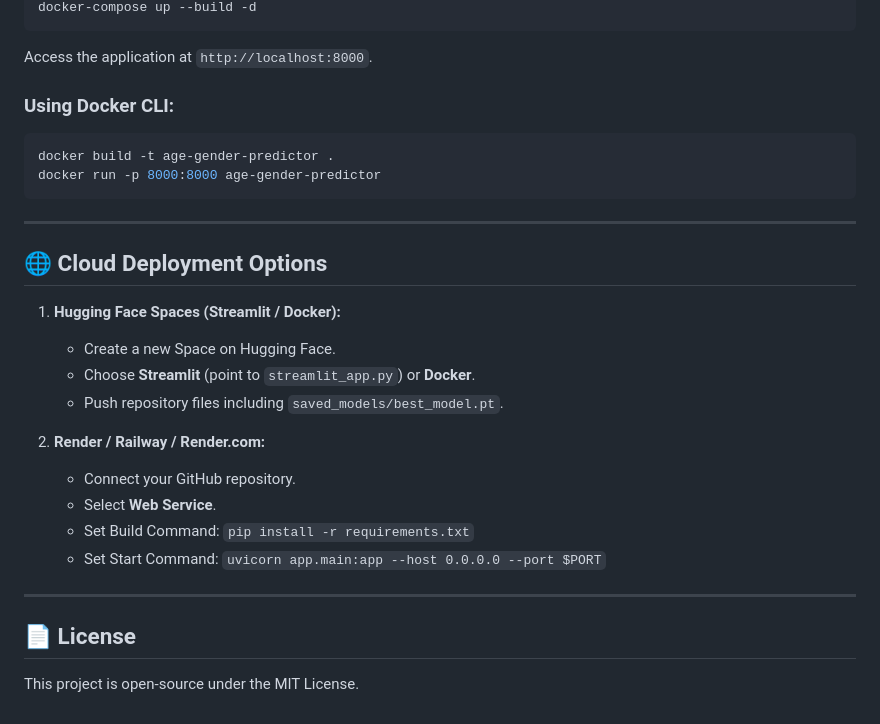
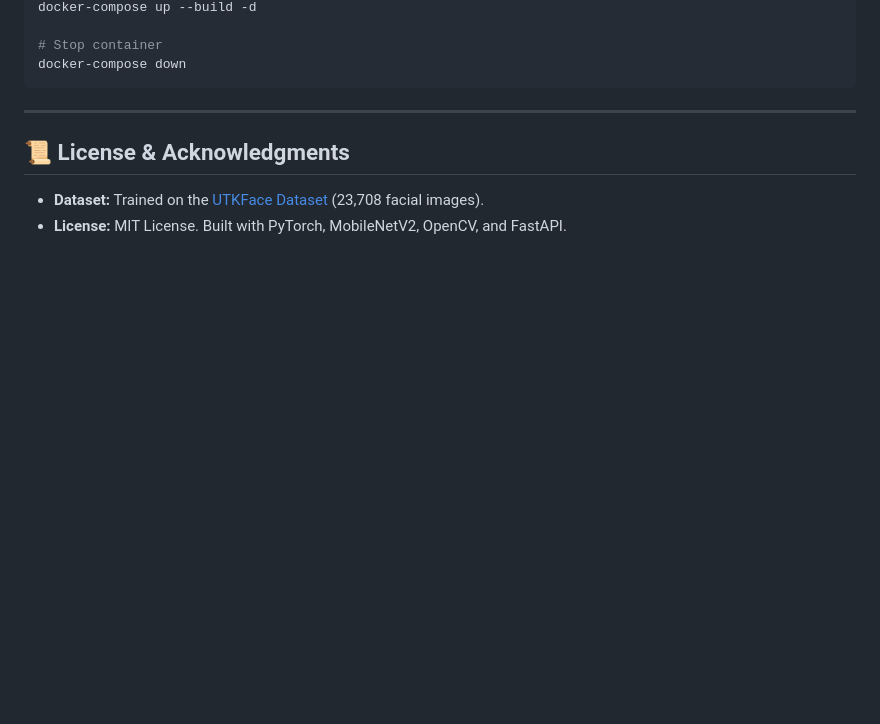
Before and after one commit to abhishekOvO/VisAge-AI, a Markdown page: README.md, the part around one of its changes. Drawn GitHub-style; blank space fills up the shorter version.

````diff
--- a/README.md
+++ b/README.md
@@ -113,29 +153,12 @@ Open your browser at:
 docker-compose up --build -d
-```
-Access the application at `http://localhost:8000`.
 
-### Using Docker CLI:
-```bash
-docker build -t age-gender-predictor .
-docker run -p 8000:8000 age-gender-predictor
+# Stop container
+docker-compose down
 ```
 
 ---
 
-## 🌐 Cloud Deployment Options
+## 📜 License & Acknowledgments
 
-1. **Hugging Face Spaces (Streamlit / Docker):**
-   - Create a new Space on Hugging Face.
-   - Choose **Streamlit** (point to `streamlit_app.py`) or **Docker**.
-   - Push repository files including `saved_models/best_model.pt`.
-
-2. **Render / Railway / Render.com:**
-   - Connect your GitHub repository.
-   - Select **Web Service**.
-   - Set Build Command: `pip install -r requirements.txt`
-   - Set Start Command: `uvicorn app.main:app --host 0.0.0.0 --port $PORT`
-
----
-
-## 📄 License
-This project is open-source under the MIT License.
+- **Dataset:** Trained on the [UTKFace Dataset](https://susanqq.github.io/UTKFace/) (23,708 facial images).
+- **License:** MIT License. Built with PyTorch, MobileNetV2, OpenCV, and FastAPI.
````
Also changed, not shown: other parts of README.md (+123 -83 lines).
